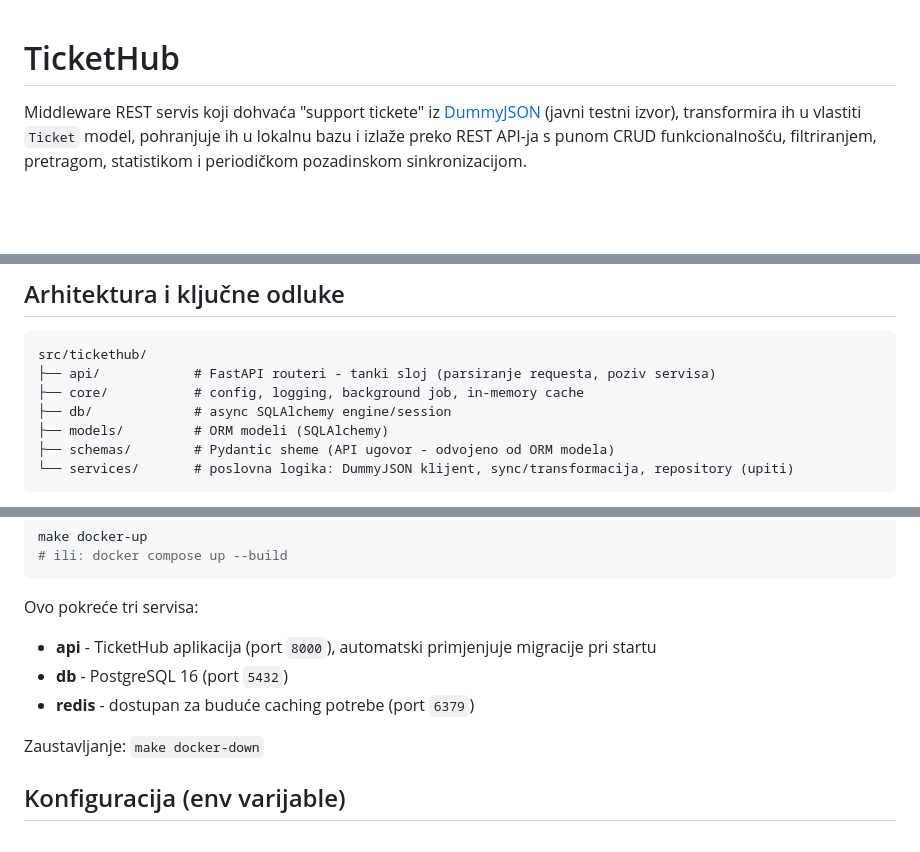
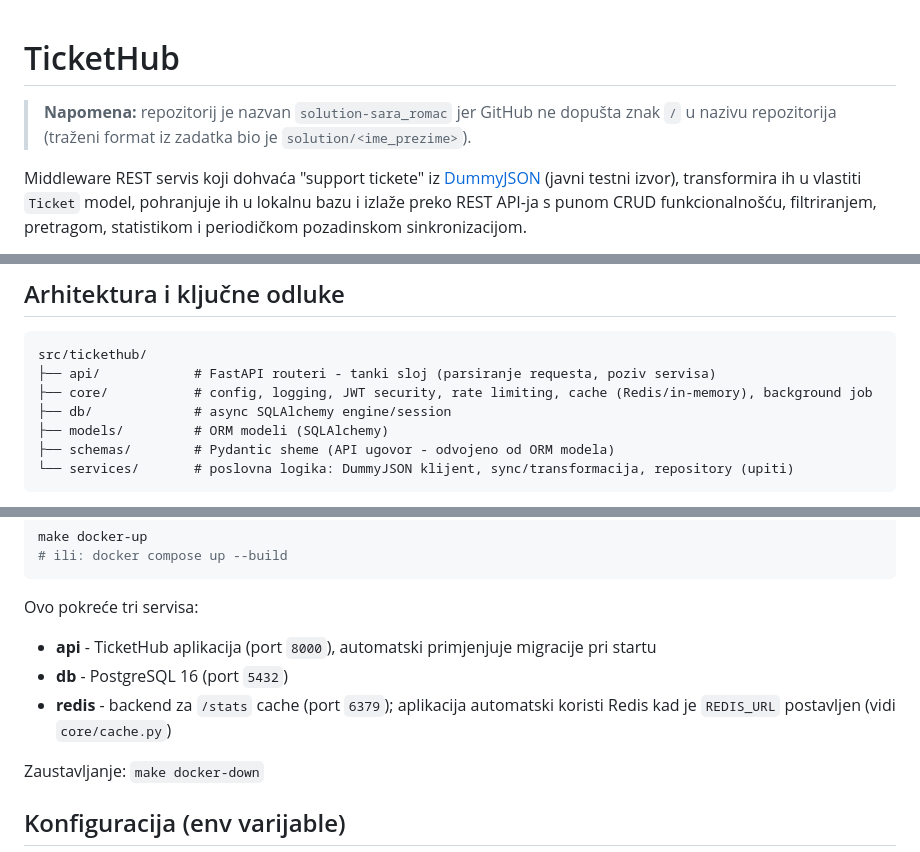
Before and after one commit to sromac19/Solution-Sara_Romac, a Markdown page: README.md, 3 parts joined by grey strips. GitHub-like rendering; blank space fills up the shorter version.

Commit message:
docs: fix stale references and restore repo naming note

````diff
--- a/README.md
+++ b/README.md
@@ -1,4 +1,7 @@
 # TicketHub
+
+> **Napomena:** repozitorij je nazvan `solution-sara_romac` jer GitHub ne dopušta znak `/` u nazivu
+> repozitorija (traženi format iz zadatka bio je `solution/<ime_prezime>`).
 
 Middleware REST servis koji dohvaća "support tickete" iz [DummyJSON](https://dummyjson.com/todos)
 (javni testni izvor), transformira ih u vlastiti `Ticket` model, pohranjuje ih u lokalnu bazu i
@@ -46,7 +49,7 @@ Napravljeno kao stručni zadatak za Python Developer poziciju.
 ```
 src/tickethub/
 ├── api/            # FastAPI routeri - tanki sloj (parsiranje requesta, poziv servisa)
-├── core/           # config, logging, background job, in-memory cache
+├── core/           # config, logging, JWT security, rate limiting, cache (Redis/in-memory), background job
 ├── db/             # async SQLAlchemy engine/session
 ├── models/         # ORM modeli (SQLAlchemy)
 ├── schemas/        # Pydantic sheme (API ugovor - odvojeno od ORM modela)
@@ -139,7 +142,8 @@ make docker-up
 Ovo pokreće tri servisa:
 - **api** - TicketHub aplikacija (port `8000`), automatski primjenjuje migracije pri startu
 - **db** - PostgreSQL 16 (port `5432`)
-- **redis** - dostupan za buduće caching potrebe (port `6379`)
+- **redis** - backend za `/stats` cache (port `6379`); aplikacija automatski koristi Redis kad je
+  `REDIS_URL` postavljen (vidi `core/cache.py`)
 
 Zaustavljanje: `make docker-down`
 
````
